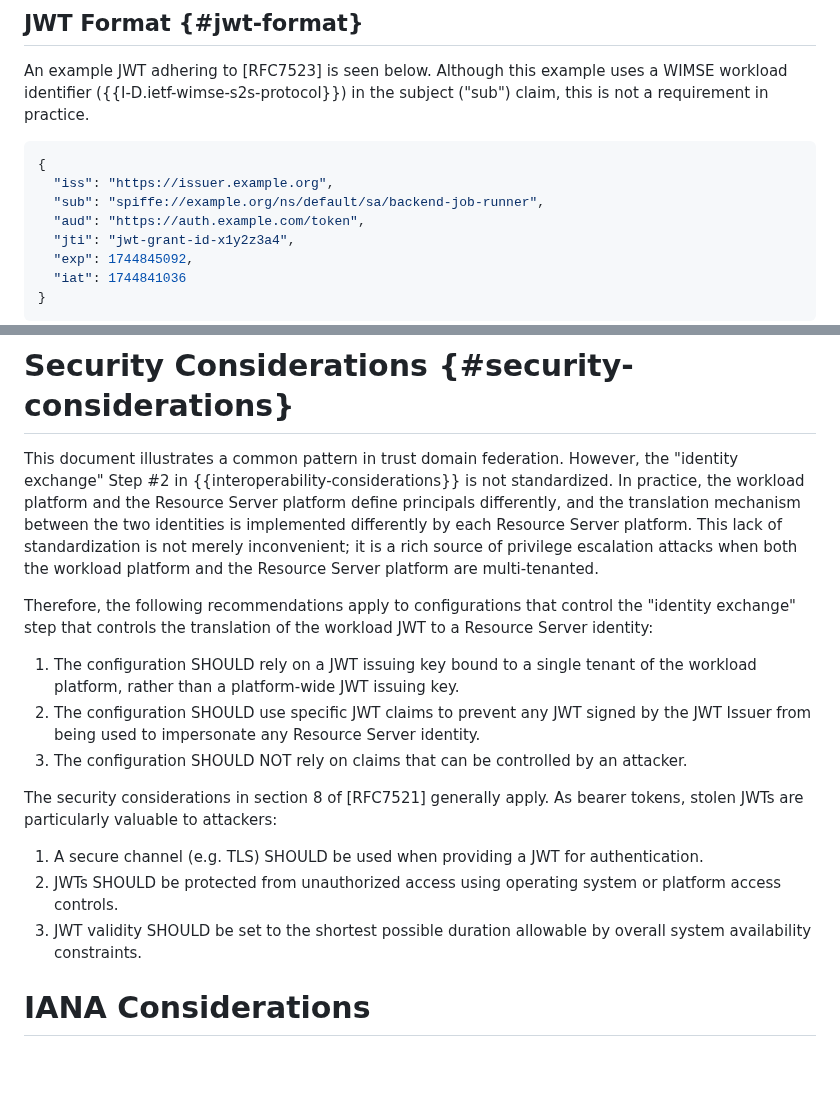
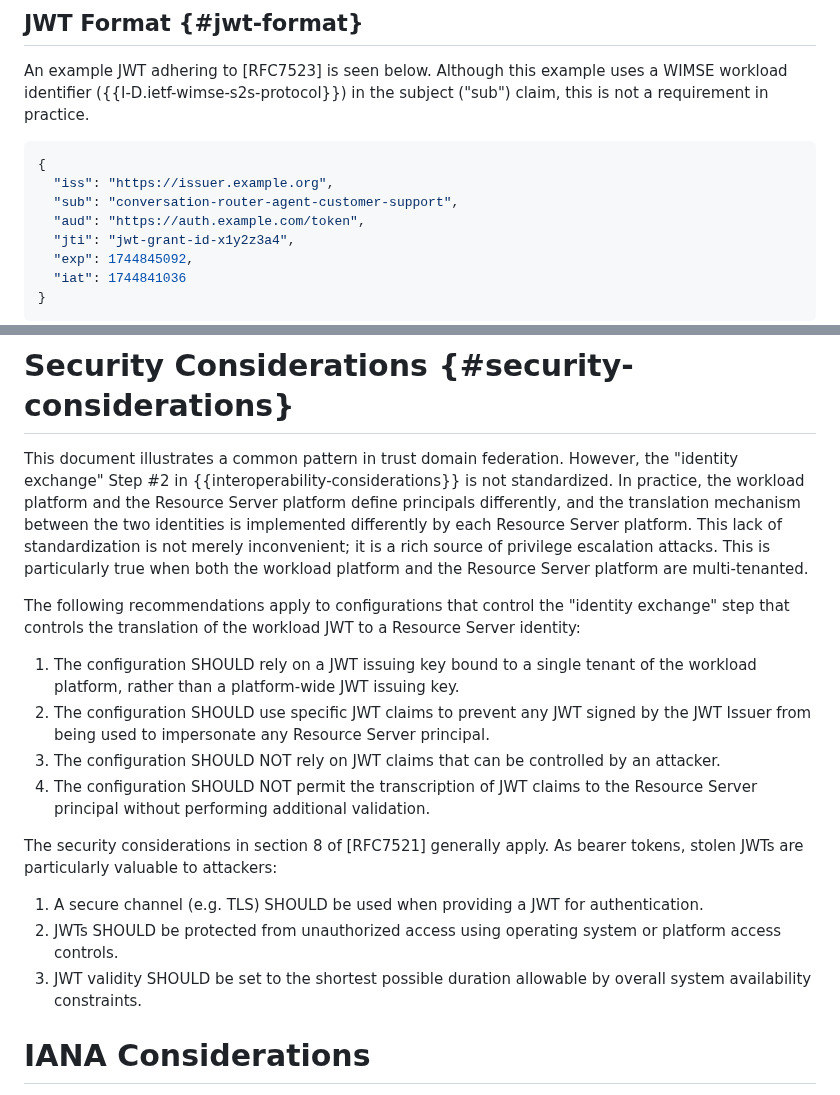
Before and after one commit to heymarcel/draft-ietf-wimse-headless-jwt-authentication, a Markdown page: draft-levy-wimse-headless-jwt-authentication-practices.md, 2 parts joined by grey strips. Rendered like a GitHub page; blank space fills up the shorter version.

Commit message:
Address issue #12

```diff
--- a/draft-levy-wimse-headless-jwt-authentication-practices.md
+++ b/draft-levy-wimse-headless-jwt-authentication-practices.md
@@ -221,7 +221,7 @@ WIMSE workload identifier ({{I-D.ietf-wimse-s2s-protocol}}) in the subject
 ~~~ json
 {
   "iss": "https://issuer.example.org",
-  "sub": "spiffe://example.org/ns/default/sa/backend-job-runner",
+  "sub": "conversation-router-agent-customer-support",
   "aud": "https://auth.example.com/token",
   "jti": "jwt-grant-id-x1y2z3a4",
   "exp": 1744845092,
@@ -290,19 +290,21 @@ standardized. In practice, the workload platform and the Resource Server
 platform define principals differently, and the translation mechanism between
 the two identities is implemented differently by each Resource Server platform.
 This lack of standardization is not merely inconvenient; it is a rich source of
-privilege escalation attacks when both the workload platform and the Resource
-Server platform are multi-tenanted.
+privilege escalation attacks. This is particularly true when both the workload
+platform and the Resource Server platform are multi-tenanted.
 
-Therefore, the following recommendations apply to configurations that control
+The following recommendations apply to configurations that control
 the "identity exchange" step that controls the translation of the workload JWT to a
 Resource Server identity:
 
 1. The configuration SHOULD rely on a JWT issuing key bound to a single tenant
    of the workload platform, rather than a platform-wide JWT issuing key.
 2. The configuration SHOULD use specific JWT claims to prevent any JWT signed by
-   the JWT Issuer from being used to impersonate any Resource Server identity.
-3. The configuration SHOULD NOT rely on claims that can be controlled by an
+   the JWT Issuer from being used to impersonate any Resource Server principal.
+3. The configuration SHOULD NOT rely on JWT claims that can be controlled by an
    attacker.
+4. The configuration SHOULD NOT permit the transcription of JWT claims to the
+   Resource Server principal without performing additional validation.
 
 The security considerations in section 8 of [RFC7521] generally apply. As bearer
 tokens, stolen JWTs are particularly valuable to attackers:
@@ -313,7 +315,6 @@ tokens, stolen JWTs are particularly valuable to attackers:
    platform access controls.
 3. JWT validity SHOULD be set to the shortest possible duration allowable by
    overall system availability constraints.
-
 
 # IANA Considerations
 
```
